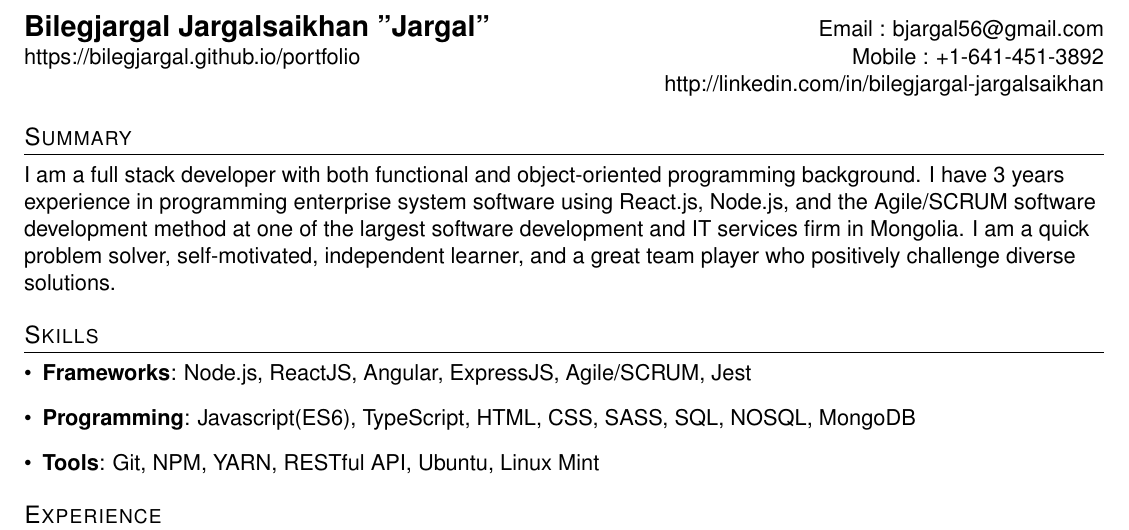
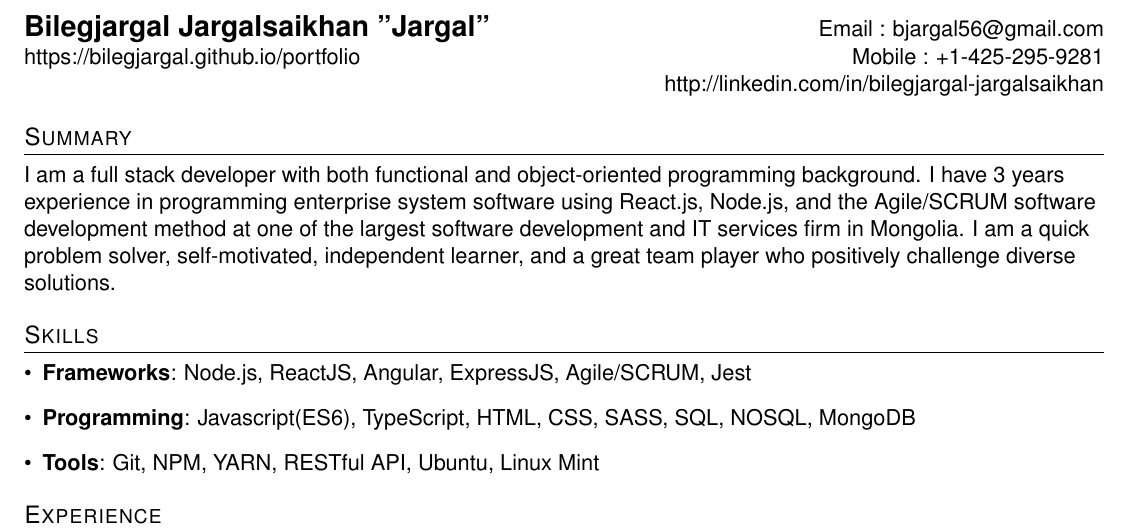
Before and after one commit to bilegjargal/resume_bilegjargal, a LaTeX CV (resume_bilegjargal.tex): part of the page, cut so that both start at the same text. Compiled offline with pdfLaTeX.

Commit message:
phone number has changed

```diff
--- a/resume_bilegjargal.tex
+++ b/resume_bilegjargal.tex
@@ -78,7 +78,7 @@
 \begin{tabular*}{\textwidth}{l@{\extracolsep{\fill}}r}
   \textbf{\href{http://bilegjargal.github.io/portfolio/}{\Large Bilegjargal Jargalsaikhan "Jargal"}}
    & Email : \href{mailto:bjargal56@gmail.com}{bjargal56@gmail.com}\\
-   \href{https://bilegjargal.github.io/portfolio}{https://bilegjargal.github.io/portfolio} & Mobile : +1-641-451-3892 \\
+   \href{https://bilegjargal.github.io/portfolio}{https://bilegjargal.github.io/portfolio} & Mobile : +1-425-295-9281 \\
    & \href{http://linkedin.com/in/bilegjargal-jargalsaikhan}{http://linkedin.com/in/bilegjargal-jargalsaikhan}
 \end{tabular*}
 
```
Also changed, not shown: resume_bilegjargal.pdf, 1 other file.
